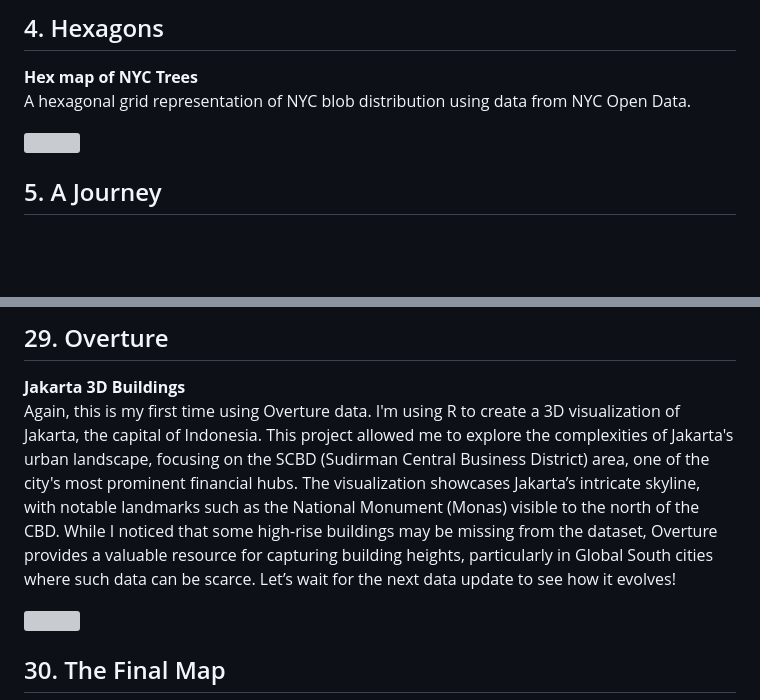
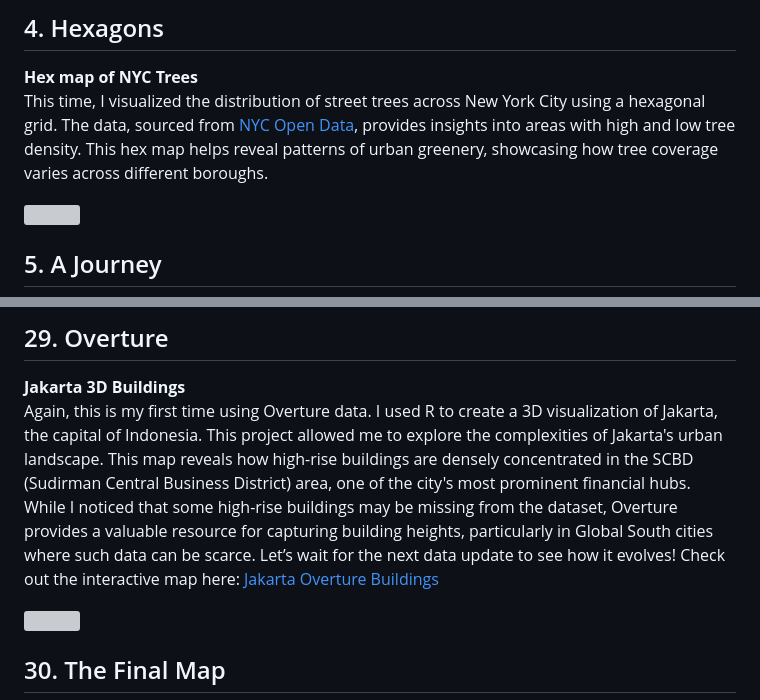
Before and after one commit to juniomata/30DaysMapChallenge, a Markdown page: README.md, 2 parts joined by grey strips. Drawn GitHub-style; blank space fills up the shorter version; grey boxes are pictures that could not be loaded.

```diff
--- a/README.md
+++ b/README.md
@@ -45,7 +45,7 @@ Understanding the relationship between energy and water consumption is crucial f
 ## 4. Hexagons
 
 **Hex map of NYC Trees**
-A hexagonal grid representation of NYC blob distribution using data from NYC Open Data.
+This time, I visualized the distribution of street trees across New York City using a hexagonal grid. The data, sourced from [NYC Open Data](https://data.cityofnewyork.us/Environment/2015-Street-Tree-Census-Tree-Data/uvpi-gqnh/about_data), provides insights into areas with high and low tree density. This hex map helps reveal patterns of urban greenery, showcasing how tree coverage varies across different boroughs.
 
 <div style="text-align: center;"><img src="day04_hexagon/finalmap_street_trees_nyc_hexagons.png" style="width:50%;"></div>
 
@@ -226,7 +226,7 @@ For Day 28 of Blue Planet, I chose to visualize a river. I explored the Mississi
 ## 29. Overture
 
 **Jakarta 3D Buildings**
-Again, this is my first time using Overture data. I'm using R to create a 3D visualization of Jakarta, the capital of Indonesia. This project allowed me to explore the complexities of Jakarta's urban landscape, focusing on the SCBD (Sudirman Central Business District) area, one of the city's most prominent financial hubs. The visualization showcases Jakarta’s intricate skyline, with notable landmarks such as the National Monument (Monas) visible to the north of the CBD.  While I noticed that some high-rise buildings may be missing from the dataset, Overture provides a valuable resource for capturing building heights, particularly in Global South cities where such data can be scarce. Let’s wait for the next data update to see how it evolves!
+Again, this is my first time using Overture data. I used R to create a 3D visualization of Jakarta, the capital of Indonesia. This project allowed me to explore the complexities of Jakarta's urban landscape. This map reveals how high-rise buildings are densely concentrated in the SCBD (Sudirman Central Business District) area, one of the city's most prominent financial hubs. While I noticed that some high-rise buildings may be missing from the dataset, Overture provides a valuable resource for capturing building heights, particularly in Global South cities where such data can be scarce. Let’s wait for the next data update to see how it evolves! Check out the interactive map here: [Jakarta Overture Buildings](https://juniomata.github.io/portfolio/jakarta_overture_buildings.html)
 
 <div style="text-align: center;"><img src="day29_overture/day29_jakarta_overture_buildings.gif" style="width:50%;"></div>
 
```
Also changed, not shown: other parts of README.md (+11 -11 lines).
